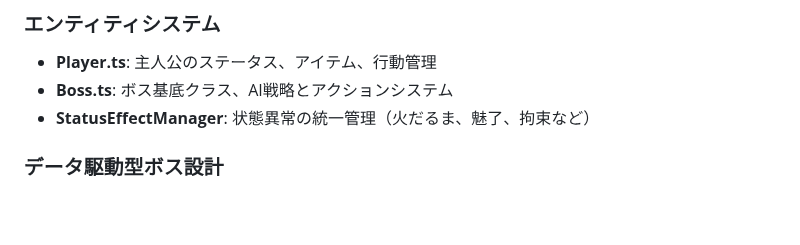
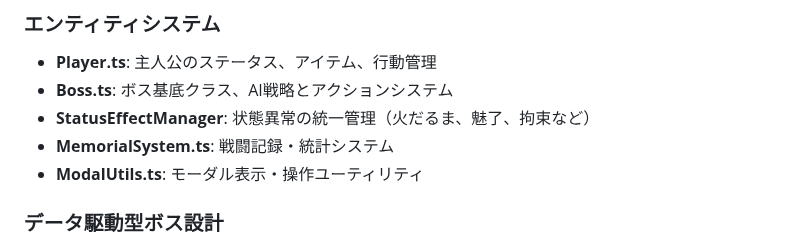
Before and after one commit to leftonbo/eel-rpg-game, a Markdown page: CLAUDE.md, the part around the change. Drawn GitHub-style; blank space fills up the shorter version.

```diff
--- a/CLAUDE.md
+++ b/CLAUDE.md
@@ -34,6 +34,8 @@ This file provides guidance to Claude Code (claude.ai/code) when working with co
 - **Player.ts**: 主人公のステータス、アイテム、行動管理
 - **Boss.ts**: ボス基底クラス、AI戦略とアクションシステム
 - **StatusEffectManager**: 状態異常の統一管理（火だるま、魅了、拘束など）
+- **MemorialSystem.ts**: 戦闘記録・統計システム
+- **ModalUtils.ts**: モーダル表示・操作ユーティリティ
 
 ### データ駆動型ボス設計
 
```
Also changed, not shown: README.md (+3 -1 lines).
